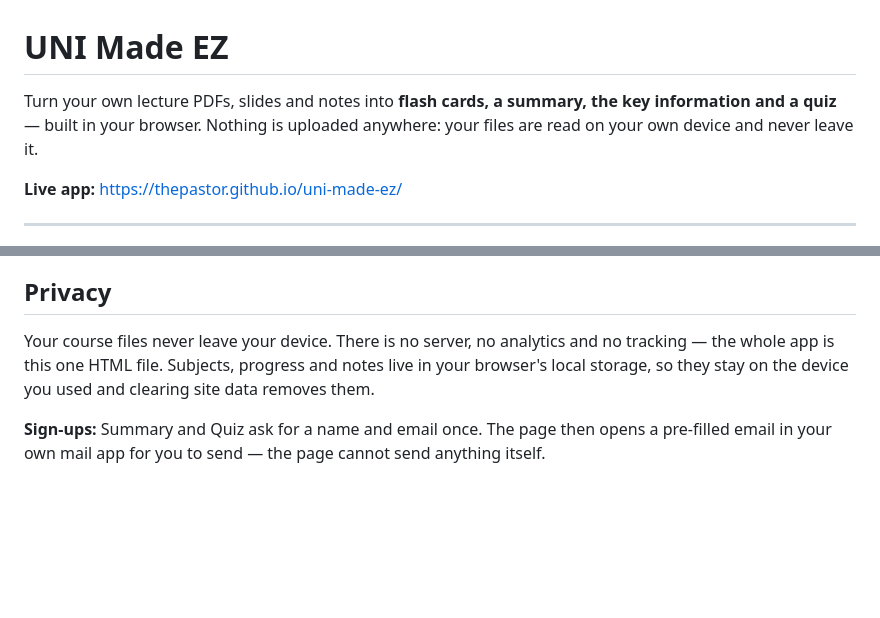
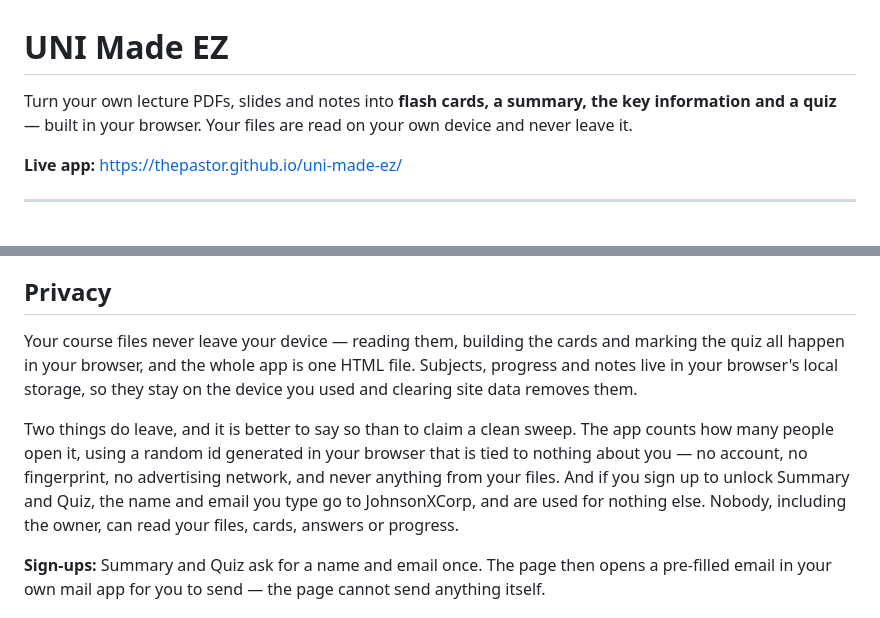
Before and after one commit to ThePastor/uni-made-ez, a Markdown page: README.md, 2 parts joined by grey strips. GitHub-like rendering; blank space fills up the shorter version.

Commit message:
README: say what the counter records
The page counted opens and stored sign-ups from v2.19, while the README still
promised nothing was uploaded at all. Narrowed to the claim that is true — files
never leave the device — and stated the two things that do.

Co-Authored-By: Claude Opus 5 <noreply@anthropic.com>
Claude-Session: https://claude.ai/code/session_01MMfT6dgRxgnSn2Hht1VBmU

```diff
--- a/README.md
+++ b/README.md
@@ -1,6 +1,6 @@
 # UNI Made EZ
 
-Turn your own lecture PDFs, slides and notes into **flash cards, a summary, the key information and a quiz** — built in your browser. Nothing is uploaded anywhere: your files are read on your own device and never leave it.
+Turn your own lecture PDFs, slides and notes into **flash cards, a summary, the key information and a quiz** — built in your browser. Your files are read on your own device and never leave it.
 
 **Live app:** https://thepastor.github.io/uni-made-ez/
 
@@ -49,7 +49,9 @@ Built to WCAG 2.1 AA and tested for it. Text size (Normal / Large / Larger), a *
 
 ## Privacy
 
-Your course files never leave your device. There is no server, no analytics and no tracking — the whole app is this one HTML file. Subjects, progress and notes live in your browser's local storage, so they stay on the device you used and clearing site data removes them.
+Your course files never leave your device — reading them, building the cards and marking the quiz all happen in your browser, and the whole app is one HTML file. Subjects, progress and notes live in your browser's local storage, so they stay on the device you used and clearing site data removes them.
+
+Two things do leave, and it is better to say so than to claim a clean sweep. The app counts how many people open it, using a random id generated in your browser that is tied to nothing about you — no account, no fingerprint, no advertising network, and never anything from your files. And if you sign up to unlock Summary and Quiz, the name and email you type go to JohnsonXCorp, and are used for nothing else. Nobody, including the owner, can read your files, cards, answers or progress.
 
 **Sign-ups:** Summary and Quiz ask for a name and email once. The page then opens a pre-filled email in your own mail app for you to send — the page cannot send anything itself.
 
```
